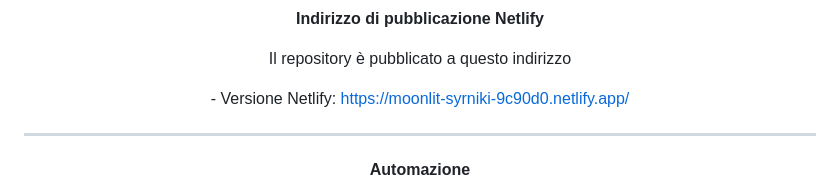
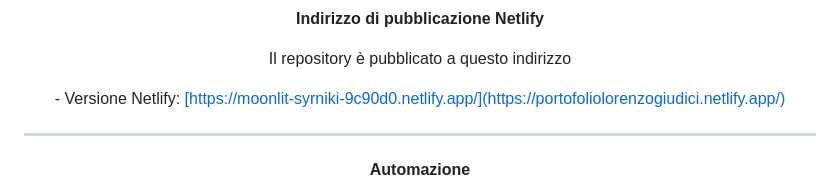
Before and after one commit to lollo0547/web_design, a Markdown page: README.md, the part around the change. Rendered like a GitHub page.

```diff
--- a/README.md
+++ b/README.md
@@ -77,7 +77,7 @@ Portfolio personale di Lorenzo Giudici, Product Designer. Il sito presenta biogr
 <p align="center"><strong>Indirizzo di pubblicazione Netlify</strong></p>
 
 <p align="center">Il repository è pubblicato a questo indirizzo</p>
-<p align="center">- Versione Netlify: <a href="https://moonlit-syrniki-9c90d0.netlify.app/">https://moonlit-syrniki-9c90d0.netlify.app/</a></p>
+<p align="center">- Versione Netlify: <a href="[https://moonlit-syrniki-9c90d0.netlify.app/](https://portofoliolorenzogiudici.netlify.app/)">[https://moonlit-syrniki-9c90d0.netlify.app/](https://portofoliolorenzogiudici.netlify.app/)</a></p>
 
 ---
 
```
